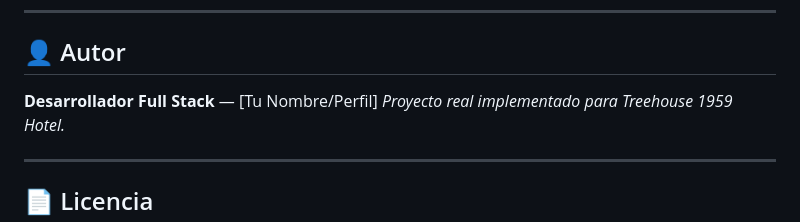
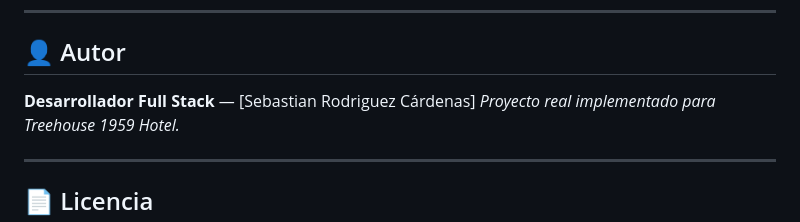
Before and after one commit to ingSebasRC/treehouse-hotel, a Markdown page: readme.md, the part around the change. Rendered like a GitHub page.

```diff
--- a/readme.md
+++ b/readme.md
@@ -99,7 +99,7 @@ El sistema estará disponible en `http://localhost:3000`.
 
 ## 👤 Autor
 
-**Desarrollador Full Stack** — [Tu Nombre/Perfil]
+**Desarrollador Full Stack** — [Sebastian Rodriguez Cárdenas]
 *Proyecto real implementado para Treehouse 1959 Hotel.*
 
 ---
```
